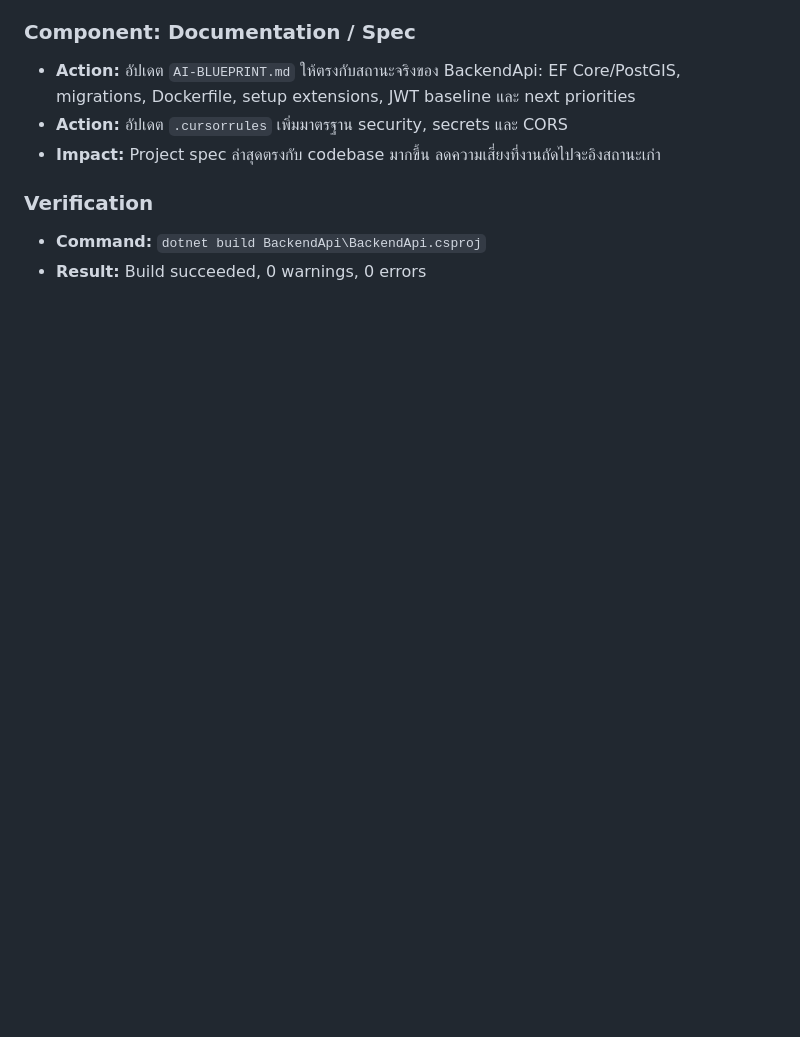
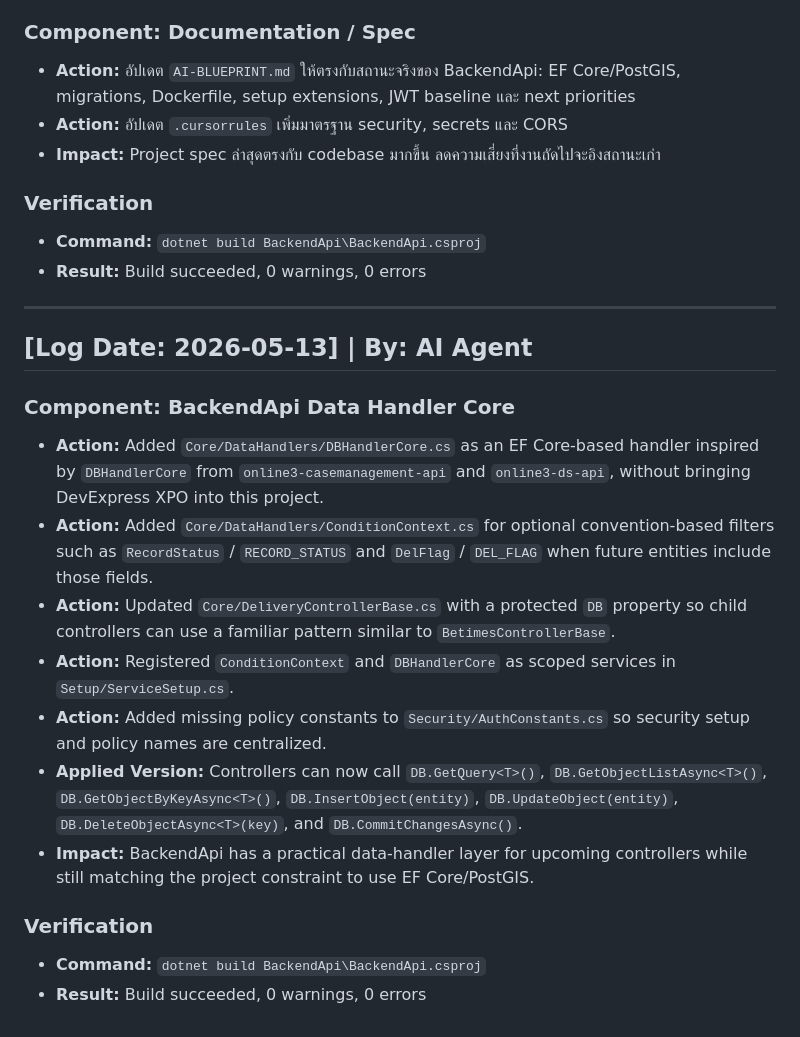
Before and after one commit to NineMek04/Delivery, a Markdown page: AI-CHANGELOG.md, the part around the change. Drawn GitHub-style; blank space fills up the shorter version.

```diff
--- a/AI-CHANGELOG.md
+++ b/AI-CHANGELOG.md
@@ -67,3 +67,22 @@
 
 - **Command:** `dotnet build BackendApi\BackendApi.csproj`
 - **Result:** Build succeeded, 0 warnings, 0 errors
+
+---
+
+## [Log Date: 2026-05-13] | By: AI Agent
+
+### Component: BackendApi Data Handler Core
+
+- **Action:** Added `Core/DataHandlers/DBHandlerCore.cs` as an EF Core-based handler inspired by `DBHandlerCore` from `online3-casemanagement-api` and `online3-ds-api`, without bringing DevExpress XPO into this project.
+- **Action:** Added `Core/DataHandlers/ConditionContext.cs` for optional convention-based filters such as `RecordStatus` / `RECORD_STATUS` and `DelFlag` / `DEL_FLAG` when future entities include those fields.
+- **Action:** Updated `Core/DeliveryControllerBase.cs` with a protected `DB` property so child controllers can use a familiar pattern similar to `BetimesControllerBase`.
+- **Action:** Registered `ConditionContext` and `DBHandlerCore` as scoped services in `Setup/ServiceSetup.cs`.
+- **Action:** Added missing policy constants to `Security/AuthConstants.cs` so security setup and policy names are centralized.
+- **Applied Version:** Controllers can now call `DB.GetQuery<T>()`, `DB.GetObjectListAsync<T>()`, `DB.GetObjectByKeyAsync<T>()`, `DB.InsertObject(entity)`, `DB.UpdateObject(entity)`, `DB.DeleteObjectAsync<T>(key)`, and `DB.CommitChangesAsync()`.
+- **Impact:** BackendApi has a practical data-handler layer for upcoming controllers while still matching the project constraint to use EF Core/PostGIS.
+
+### Verification
+
+- **Command:** `dotnet build BackendApi\BackendApi.csproj`
+- **Result:** Build succeeded, 0 warnings, 0 errors
```
Also changed, not shown: AI-BLUEPRINT.md (+5 -3 lines), PROJECT-SPEC.md (+35 -2 lines).
